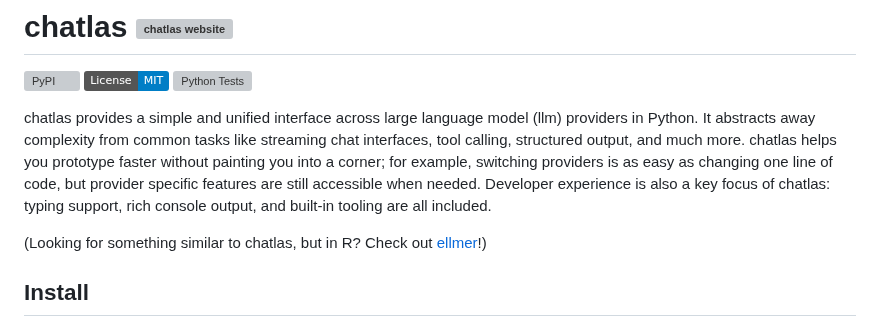
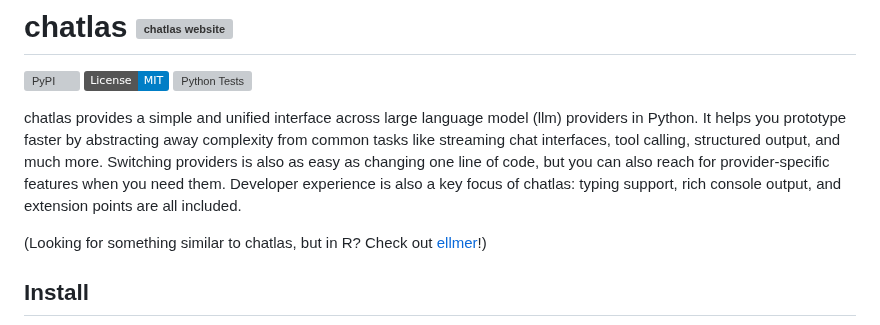
Before and after one commit to posit-dev/chatlas, a Markdown page: README.md, the part around the change. Drawn GitHub-style; badges without logos; grey boxes are pictures that could not be loaded.

Commit message:
Tweak intro paragraph

```diff
--- a/README.md
+++ b/README.md
@@ -9,9 +9,9 @@
 </p>
 
 chatlas provides a simple and unified interface across large language model (llm) providers in Python.
-It abstracts away complexity from common tasks like streaming chat interfaces, tool calling, structured output, and much more.
-chatlas helps you prototype faster without painting you into a corner; for example, switching providers is as easy as changing one line of code, but provider specific features are still accessible when needed.
-Developer experience is also a key focus of chatlas: typing support, rich console output, and built-in tooling are all included.
+It helps you prototype faster by abstracting away complexity from common tasks like streaming chat interfaces, tool calling, structured output, and much more.
+Switching providers is also as easy as changing one line of code, but you can also reach for provider-specific features when you need them.
+Developer experience is also a key focus of chatlas: typing support, rich console output, and extension points are all included.
 
 (Looking for something similar to chatlas, but in R? Check out [ellmer](https://ellmer.tidyverse.org/)!)
 
```
